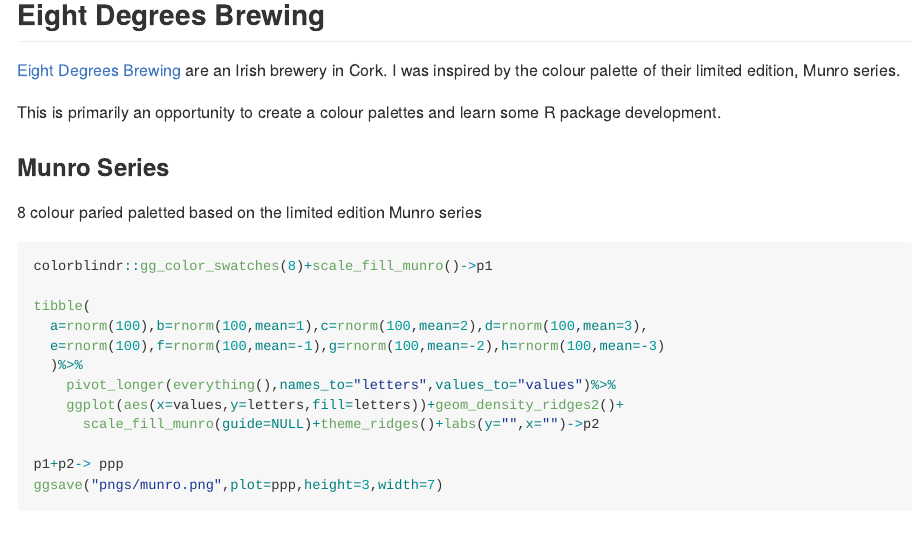
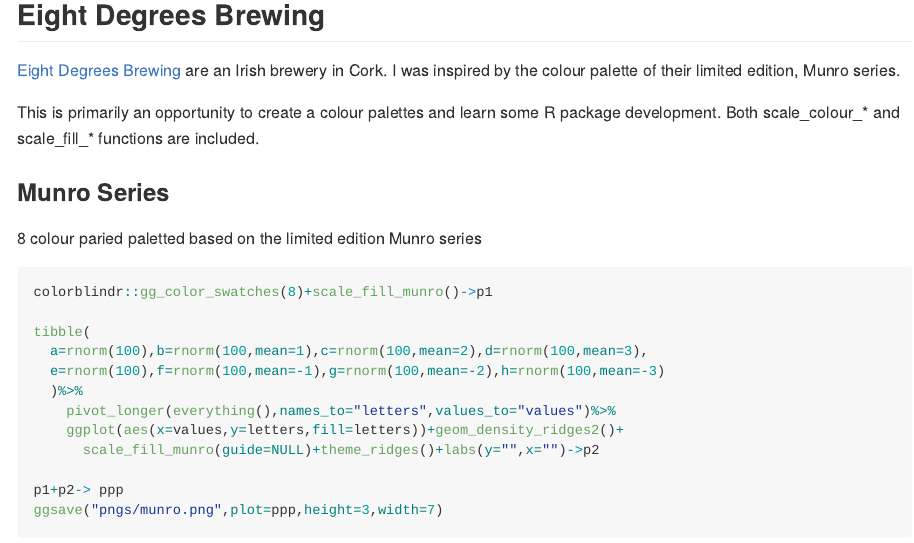
Before and after one commit to jebbd/eightdegrees, an R Markdown document (README.Rmd): the page in a window 1100 px wide, from 120 px down. The pictures show the output file README.md that the author committed with the source, drawn offline in the style of GitHub.

Commit message:
update README

```diff
--- a/README.Rmd
+++ b/README.Rmd
@@ -15,7 +15,7 @@
 ## Eight Degrees Brewing
 [Eight Degrees Brewing](https://www.eightdegrees.ie/) are an Irish brewery in Cork. I was inspired by the colour palette of their limited edition, Munro series.
 
-This is primarily an opportunity to create a colour palettes and learn some R package development.
+This is primarily an opportunity to create a colour palettes and learn some R package development. Both scale_colour_* and scale_fill_* functions are included.
 
 ### Munro Series
 8 colour paried paletted based on the limited edition Munro series
```
Also changed, not shown: README.md.
